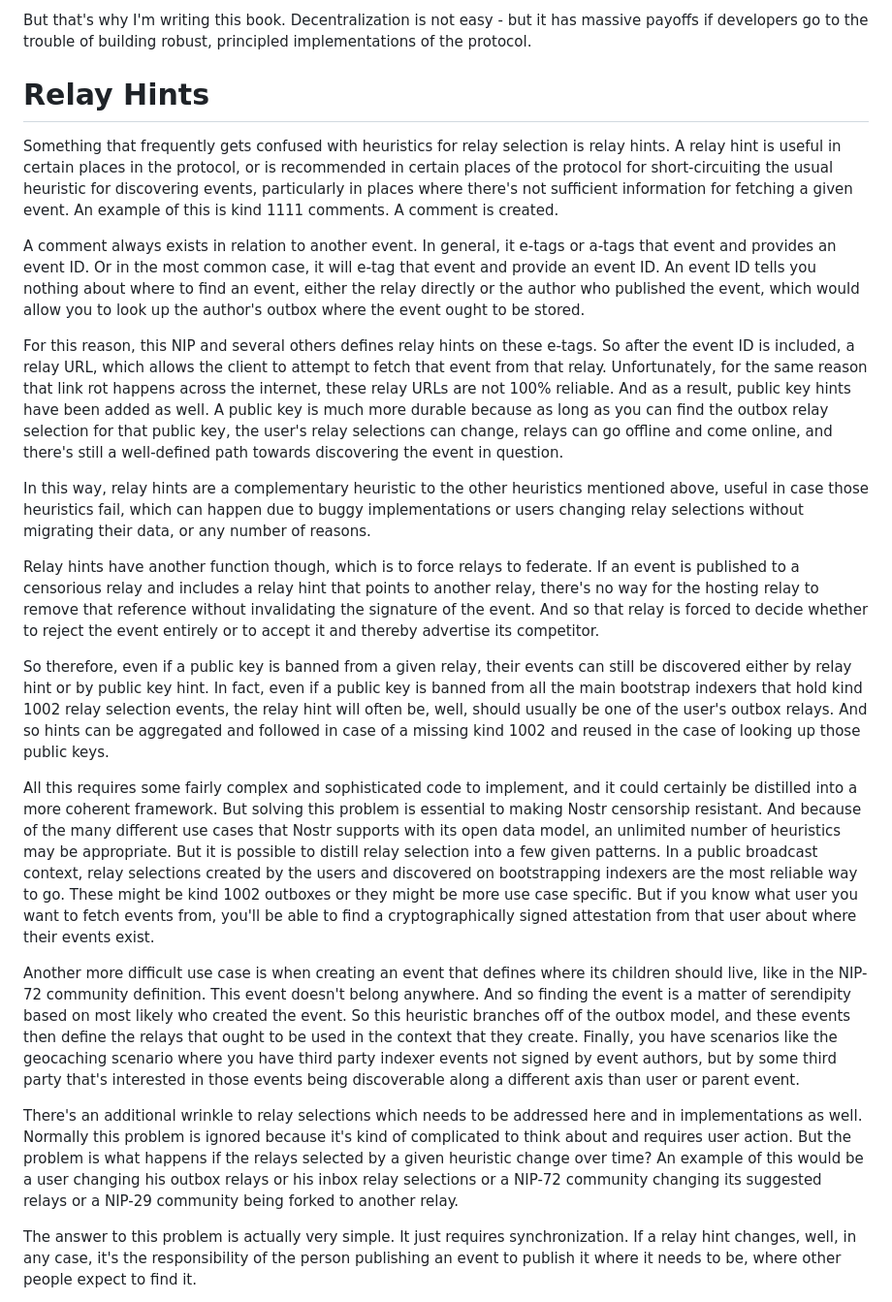
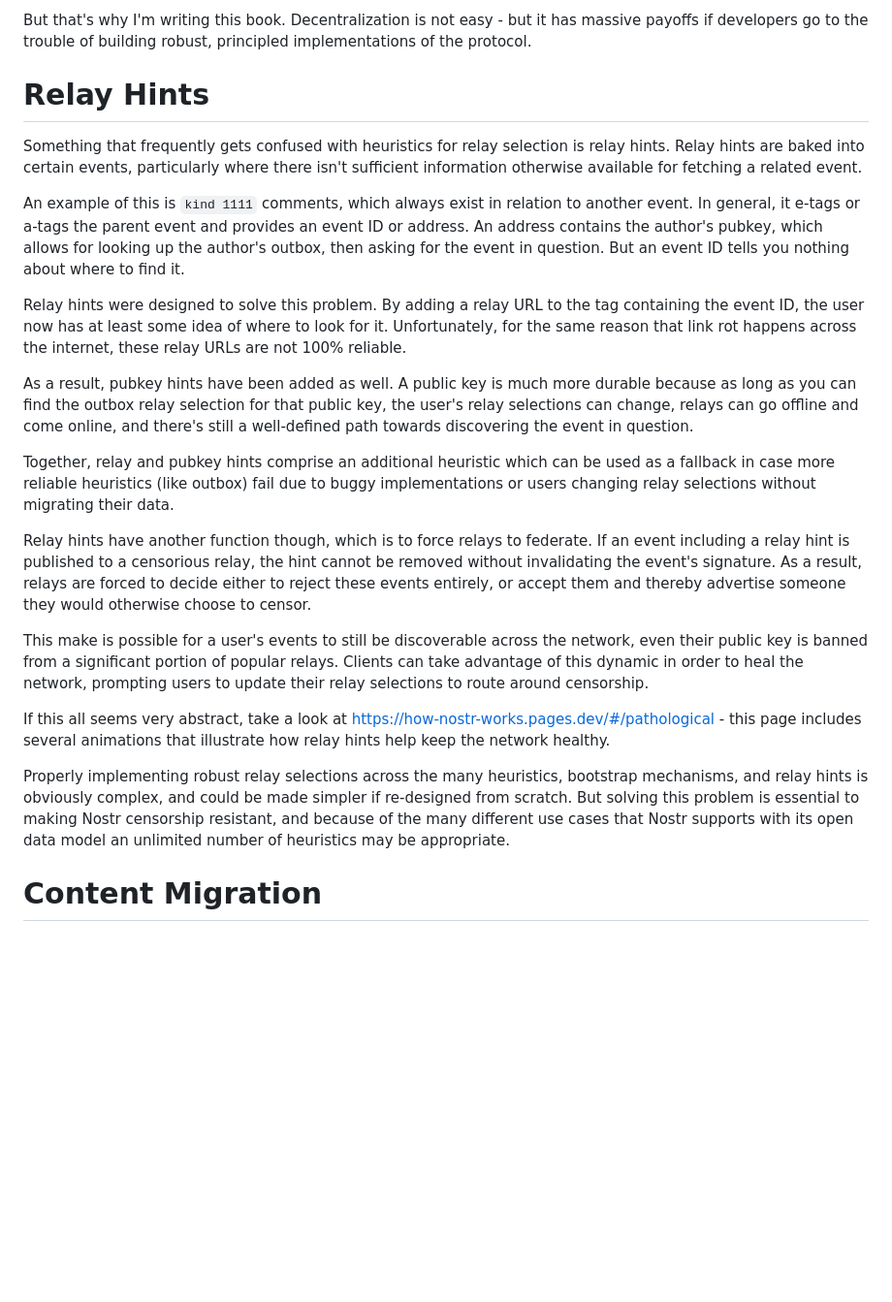
Before and after one commit to coracle-social/how-to-nostr, a Markdown page: 04-relays-are-repositories.md, the part around one of its changes. Shown at 97% size. Rendered like a GitHub page; blank space fills up the shorter version.

```diff
--- a/04-relays-are-repositories.md
+++ b/04-relays-are-repositories.md
@@ -187,31 +189,25 @@ The downfall of all of this is to what extent developers are interested in suppo
 
 But that's why I'm writing this book. Decentralization is not easy - but it has massive payoffs if developers go to the trouble of building robust, principled implementations of the protocol.
 
-
-
-
-
-
-
 # Relay Hints
 
-Something that frequently gets confused with heuristics for relay selection is relay hints. A relay hint is useful in certain places in the protocol, or is recommended in certain places of the protocol for short-circuiting the usual heuristic for discovering events, particularly in places where there's not sufficient information for fetching a given event. An example of this is kind 1111 comments. A comment is created.
+Something that frequently gets confused with heuristics for relay selection is relay hints. Relay hints are baked into certain events, particularly where there isn't sufficient information otherwise available for fetching a related event.
 
-A comment always exists in relation to another event. In general, it e-tags or a-tags that event and provides an event ID. Or in the most common case, it will e-tag that event and provide an event ID. An event ID tells you nothing about where to find an event, either the relay directly or the author who published the event, which would allow you to look up the author's outbox where the event ought to be stored.
+An example of this is `kind 1111` comments, which always exist in relation to another event. In general, it e-tags or a-tags the parent event and provides an event ID or address. An address contains the author's pubkey, which allows for looking up the author's outbox, then asking for the event in question. But an event ID tells you nothing about where to find it.
 
-For this reason, this NIP and several others defines relay hints on these e-tags. So after the event ID is included, a relay URL, which allows the client to attempt to fetch that event from that relay. Unfortunately, for the same reason that link rot happens across the internet, these relay URLs are not 100% reliable. And as a result, public key hints have been added as well. A public key is much more durable because as long as you can find the outbox relay selection for that public key, the user's relay selections can change, relays can go offline and come online, and there's still a well-defined path towards discovering the event in question.
+Relay hints were designed to solve this problem. By adding a relay URL to the tag containing the event ID, the user now has at least some idea of where to look for it. Unfortunately, for the same reason that link rot happens across the internet, these relay URLs are not 100% reliable.
 
-In this way, relay hints are a complementary heuristic to the other heuristics mentioned above, useful in case those heuristics fail, which can happen due to buggy implementations or users changing relay selections without migrating their data, or any number of reasons.
+As a result, pubkey hints have been added as well. A public key is much more durable because as long as you can find the outbox relay selection for that public key, the user's relay selections can change, relays can go offline and come online, and there's still a well-defined path towards discovering the event in question.
 
-Relay hints have another function though, which is to force relays to federate. If an event is published to a censorious relay and includes a relay hint that points to another relay, there's no way for the hosting relay to remove that reference without invalidating the signature of the event. And so that relay is forced to decide whether to reject the event entirely or to accept it and thereby advertise its competitor.
+Together, relay and pubkey hints comprise an additional heuristic which can be used as a fallback in case more reliable heuristics (like outbox) fail due to buggy implementations or users changing relay selections without migrating their data.
 
-So therefore, even if a public key is banned from a given relay, their events can still be discovered either by relay hint or by public key hint. In fact, even if a public key is banned from all the main bootstrap indexers that hold kind 1002 relay selection events, the relay hint will often be, well, should usually be one of the user's outbox relays. And so hints can be aggregated and followed in case of a missing kind 1002 and reused in the case of looking up those public keys.
+Relay hints have another function though, which is to force relays to federate. If an event including a relay hint is published to a censorious relay, the hint cannot be removed without invalidating the event's signature. As a result, relays are forced to decide either to reject these events entirely, or accept them and thereby advertise someone they would otherwise choose to censor.
 
-All this requires some fairly complex and sophisticated code to implement, and it could certainly be distilled into a more coherent framework. But solving this problem is essential to making Nostr censorship resistant. And because of the many different use cases that Nostr supports with its open data model, an unlimited number of heuristics may be appropriate. But it is possible to distill relay selection into a few given patterns. In a public broadcast context, relay selections created by the users and discovered on bootstrapping indexers are the most reliable way to go. These might be kind 1002 outboxes or they might be more use case specific. But if you know what user you want to fetch events from, you'll be able to find a cryptographically signed attestation from that user about where their events exist.
+This make is possible for a user's events to still be discoverable across the network, even their public key is banned from a significant portion of popular relays. Clients can take advantage of this dynamic in order to heal the network, prompting users to update their relay selections to route around censorship.
 
-Another more difficult use case is when creating an event that defines where its children should live, like in the NIP-72 community definition. This event doesn't belong anywhere. And so finding the event is a matter of serendipity based on most likely who created the event. So this heuristic branches off of the outbox model, and these events then define the relays that ought to be used in the context that they create. Finally, you have scenarios like the geocaching scenario where you have third party indexer events not signed by event authors, but by some third party that's interested in those events being discoverable along a different axis than user or parent event.
+If this all seems very abstract, take a look at https://how-nostr-works.pages.dev/#/pathological - this page includes several animations that illustrate how relay hints help keep the network healthy.
 
-There's an additional wrinkle to relay selections which needs to be addressed here and in implementations as well. Normally this problem is ignored because it's kind of complicated to think about and requires user action. But the problem is what happens if the relays selected by a given heuristic change over time? An example of this would be a user changing his outbox relays or his inbox relay selections or a NIP-72 community changing its suggested relays or a NIP-29 community being forked to another relay.
+Properly implementing robust relay selections across the many heuristics, bootstrap mechanisms, and relay hints is obviously complex, and could be made simpler if re-designed from scratch. But solving this problem is essential to making Nostr censorship resistant, and because of the many different use cases that Nostr supports with its open data model an unlimited number of heuristics may be appropriate.
 
-The answer to this problem is actually very simple. It just requires synchronization. If a relay hint changes, well, in any case, it's the responsibility of the person publishing an event to publish it where it needs to be, where other people expect to find it.
+# Content Migration
 
```
Also changed, not shown: other parts of 04-relays-are-repositories.md (+43 -16 lines).
